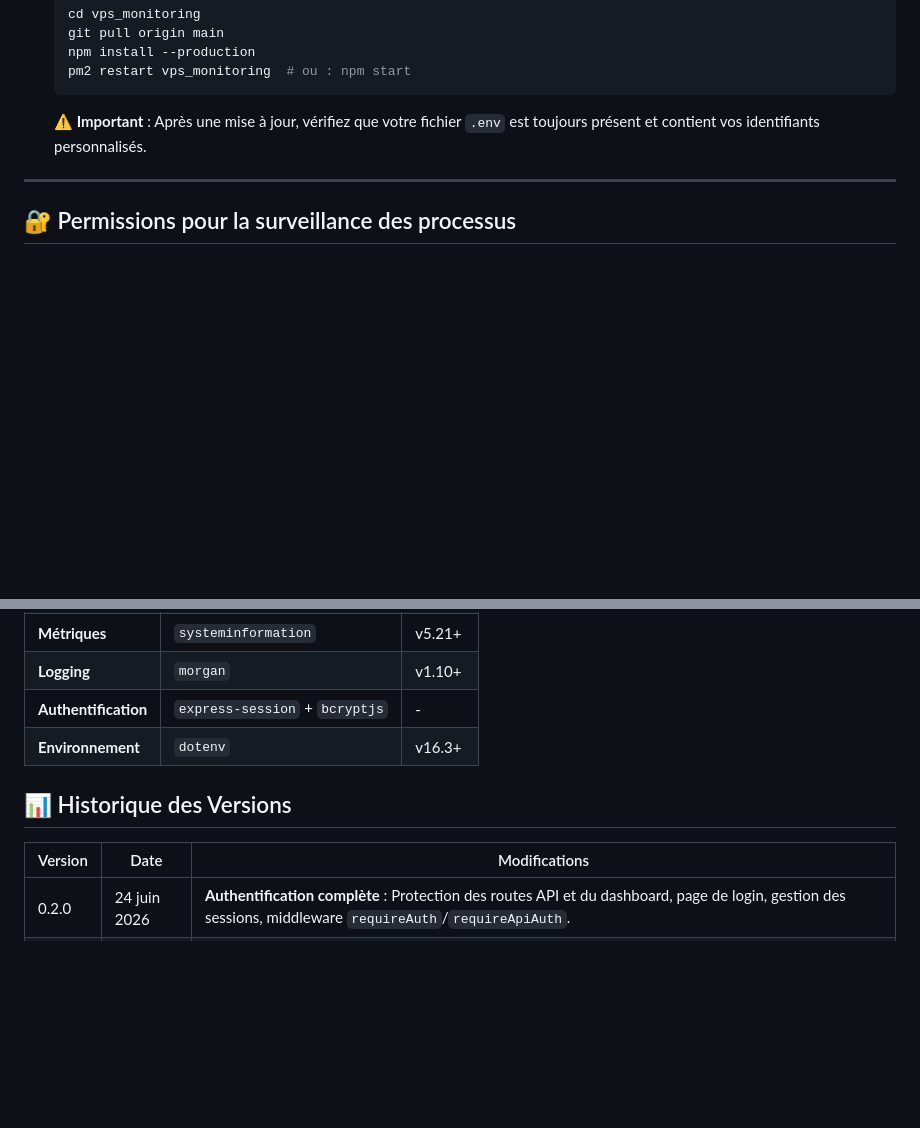
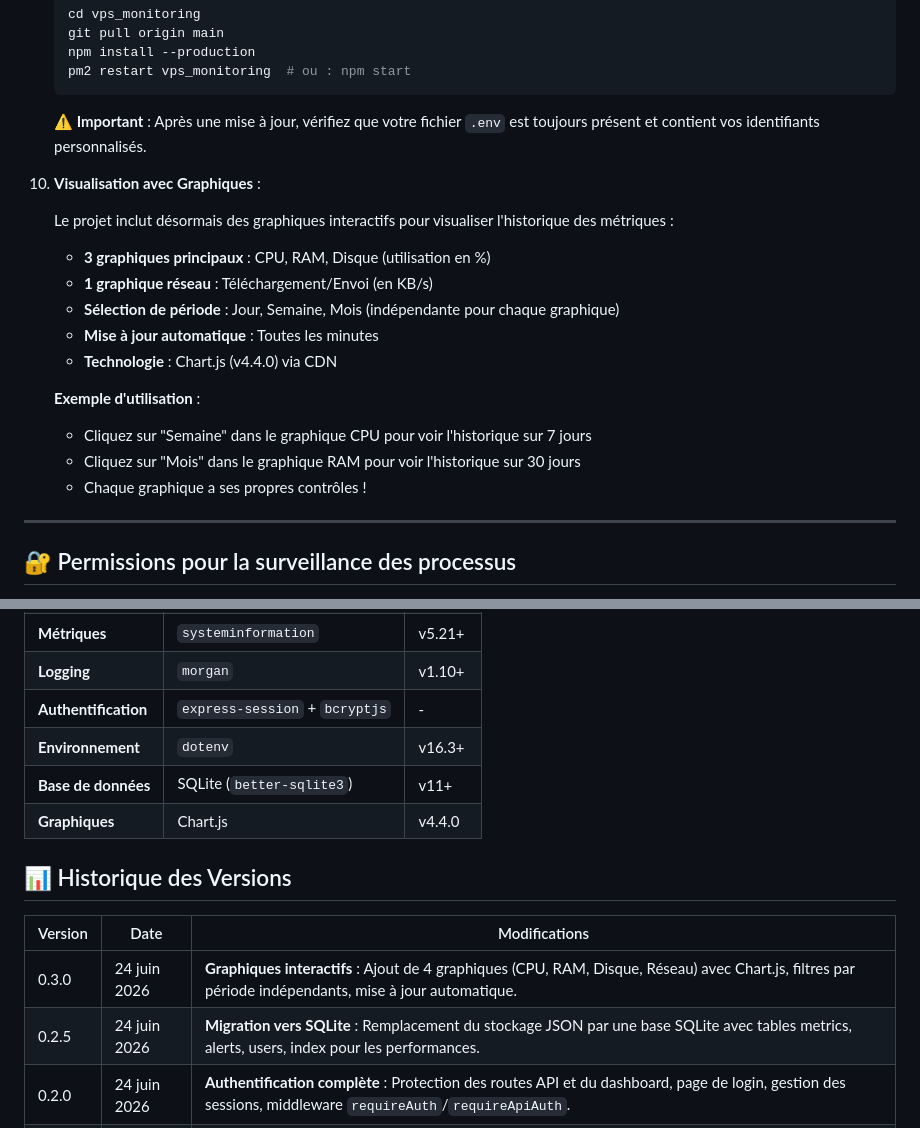
Before and after one commit to SHARKYBLUSTER/vps_monitoring, a Markdown page: README.md, 2 parts joined by grey strips. GitHub-like rendering; blank space fills up the shorter version.

Commit message:
docs: mise à jour complète de la documentation (v0.3.0)

```diff
--- a/README.md
+++ b/README.md
@@ -188,6 +188,21 @@
 
    **⚠️ Important** : Après une mise à jour, vérifiez que votre fichier `.env` est toujours présent et contient vos identifiants personnalisés.
 
+10. **Visualisation avec Graphiques** :
+
+    Le projet inclut désormais des graphiques interactifs pour visualiser l'historique des métriques :
+
+    - **3 graphiques principaux** : CPU, RAM, Disque (utilisation en %)
+    - **1 graphique réseau** : Téléchargement/Envoi (en KB/s)
+    - **Sélection de période** : Jour, Semaine, Mois (indépendante pour chaque graphique)
+    - **Mise à jour automatique** : Toutes les minutes
+    - **Technologie** : Chart.js (v4.4.0) via CDN
+
+    **Exemple d'utilisation** :
+    - Cliquez sur "Semaine" dans le graphique CPU pour voir l'historique sur 7 jours
+    - Cliquez sur "Mois" dans le graphique RAM pour voir l'historique sur 30 jours
+    - Chaque graphique a ses propres contrôles !
+
 ---
 
 ## 🔐 Permissions pour la surveillance des processus
@@ -274,11 +289,15 @@ vps_monitoring/
 | **Logging**     | `morgan`             | v1.10+  |
 | **Authentification** | `express-session` + `bcryptjs` | - |
 | **Environnement** | `dotenv`            | v16.3+  |
+| **Base de données** | SQLite (`better-sqlite3`) | v11+ |
+| **Graphiques**  | Chart.js             | v4.4.0  |
 
 ## 📊 Historique des Versions
 
 | Version | Date | Modifications |
 |---------|------|---------------|
+| 0.3.0 | 24 juin 2026 | **Graphiques interactifs** : Ajout de 4 graphiques (CPU, RAM, Disque, Réseau) avec Chart.js, filtres par période indépendants, mise à jour automatique. |
+| 0.2.5 | 24 juin 2026 | **Migration vers SQLite** : Remplacement du stockage JSON par une base SQLite avec tables metrics, alerts, users, index pour les performances. |
 | 0.2.0 | 24 juin 2026 | **Authentification complète** : Protection des routes API et du dashboard, page de login, gestion des sessions, middleware `requireAuth`/`requireApiAuth`. |
 | 0.1.3 | 19 juin 2026 | Phase 2 terminée : API REST, alertes, historique, surveillance réseau/ports/processus. |
 | 0.1.2 | 19 juin 2025 | Initialisation du projet Node.js, structure de base. |
```
Also changed, not shown: ROADMAP.md (+31 -2 lines).
